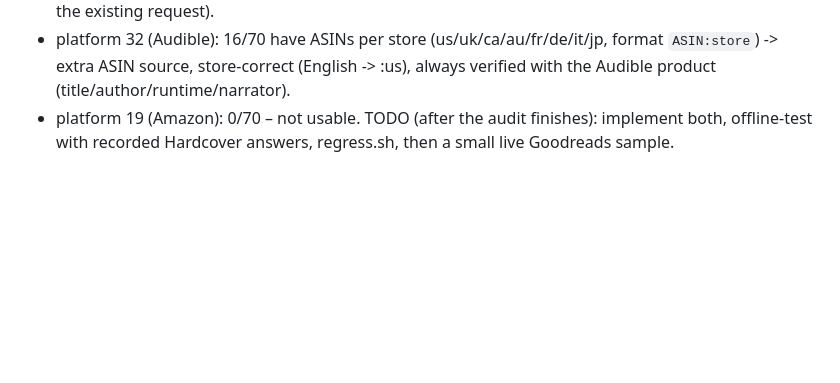
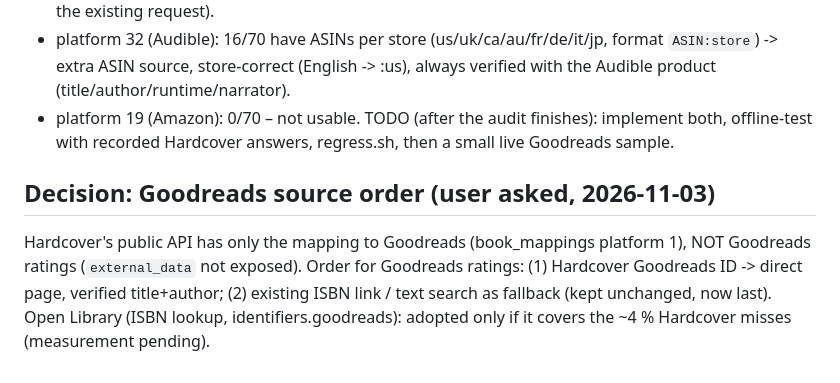
Before and after one commit to xroguel1ke/abs_ratings, a Markdown page: docs/LOOP_LOG.md, the part around the change. Drawn GitHub-style; blank space fills up the shorter version.

Commit message:
Log Goodreads source order decision
Co-Authored-By: Claude Sonnet 5.5 <noreply@anthropic.com>

```diff
--- a/docs/LOOP_LOG.md
+++ b/docs/LOOP_LOG.md
@@ -152,3 +152,8 @@ Very long runs (full-library audits / full dry runs) only when several reasons h
 - platform 32 (Audible): 16/70 have ASINs per store (us/uk/ca/au/fr/de/it/jp, format `ASIN:store`) -> extra ASIN source, store-correct (English -> :us), always verified with the Audible product (title/author/runtime/narrator).
 - platform 19 (Amazon): 0/70 – not usable.
 TODO (after the audit finishes): implement both, offline-test with recorded Hardcover answers, regress.sh, then a small live Goodreads sample.
+
+## Decision: Goodreads source order (user asked, 2026-11-03)
+Hardcover's public API has only the mapping to Goodreads (book_mappings platform 1), NOT Goodreads ratings (`external_data` not exposed).
+Order for Goodreads ratings: (1) Hardcover Goodreads ID -> direct page, verified title+author; (2) existing ISBN link / text search as fallback (kept unchanged, now last).
+Open Library (ISBN lookup, identifiers.goodreads): adopted only if it covers the ~4 % Hardcover misses (measurement pending).
```
